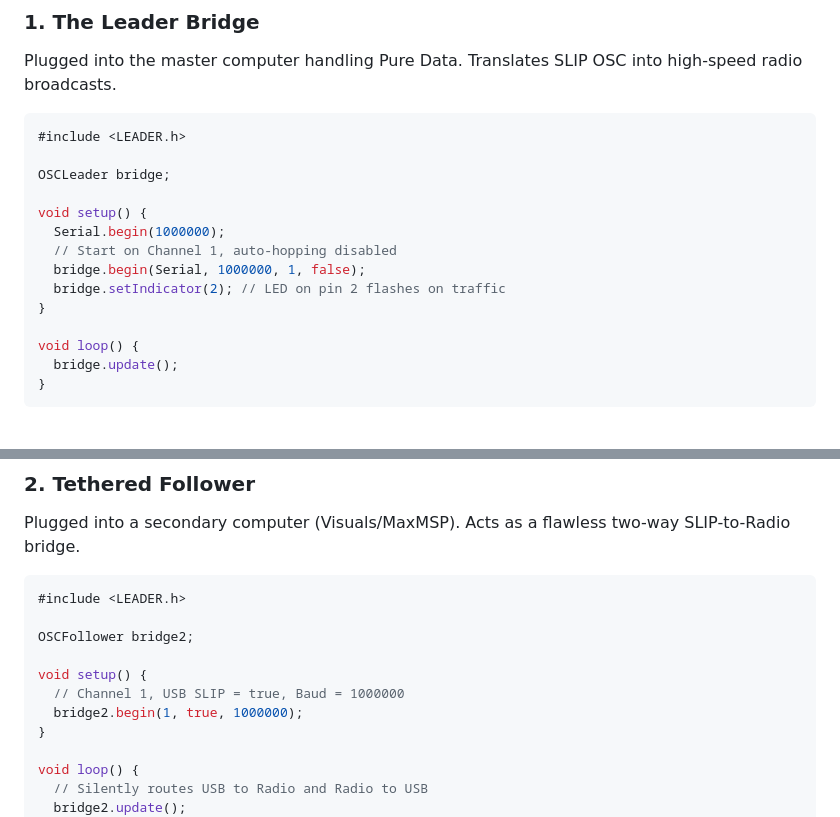
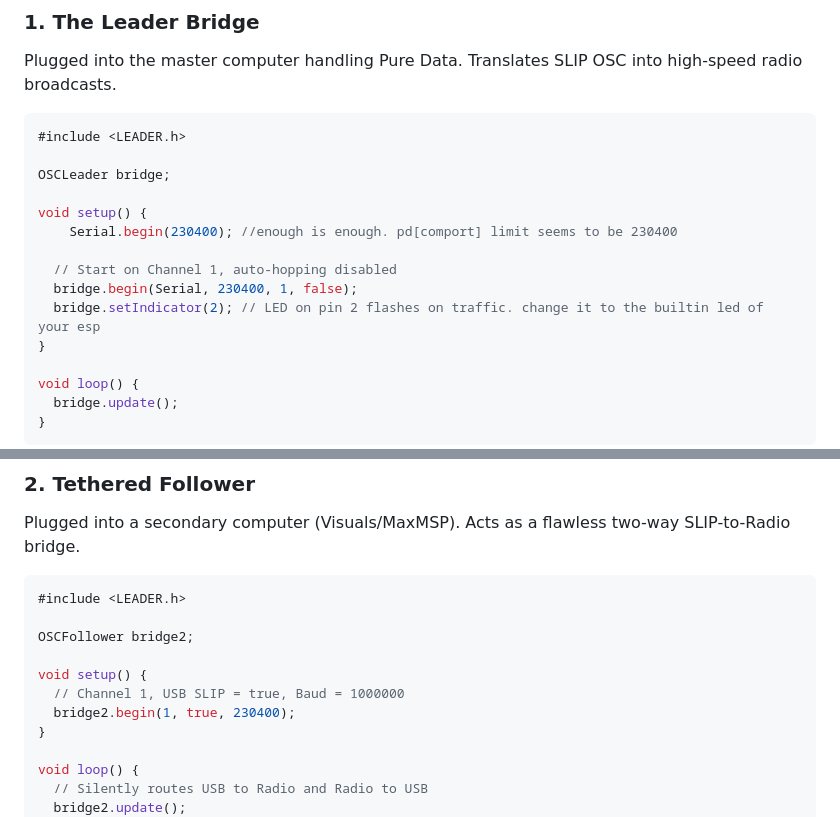
Before and after one commit to 0P7-0U7/LEADER, a Markdown page: README.md, 2 parts joined by grey strips. GitHub-like rendering; blank space fills up the shorter version.

```diff
--- a/README.md
+++ b/README.md
@@ -27,10 +27,11 @@ Plugged into the master computer handling Pure Data. Translates SLIP OSC into hi
 OSCLeader bridge;
 
 void setup() {
-  Serial.begin(1000000);
+    Serial.begin(230400); //enough is enough. pd[comport] limit seems to be 230400
+
   // Start on Channel 1, auto-hopping disabled
-  bridge.begin(Serial, 1000000, 1, false);
-  bridge.setIndicator(2); // LED on pin 2 flashes on traffic
+  bridge.begin(Serial, 230400, 1, false);
+  bridge.setIndicator(2); // LED on pin 2 flashes on traffic. change it to the builtin led of your esp
 }
 
 void loop() {
@@ -47,7 +48,7 @@ OSCFollower bridge2;
 
 void setup() {
   // Channel 1, USB SLIP = true, Baud = 1000000
-  bridge2.begin(1, true, 1000000);
+  bridge2.begin(1, true, 230400);
 }
 
 void loop() {
```
